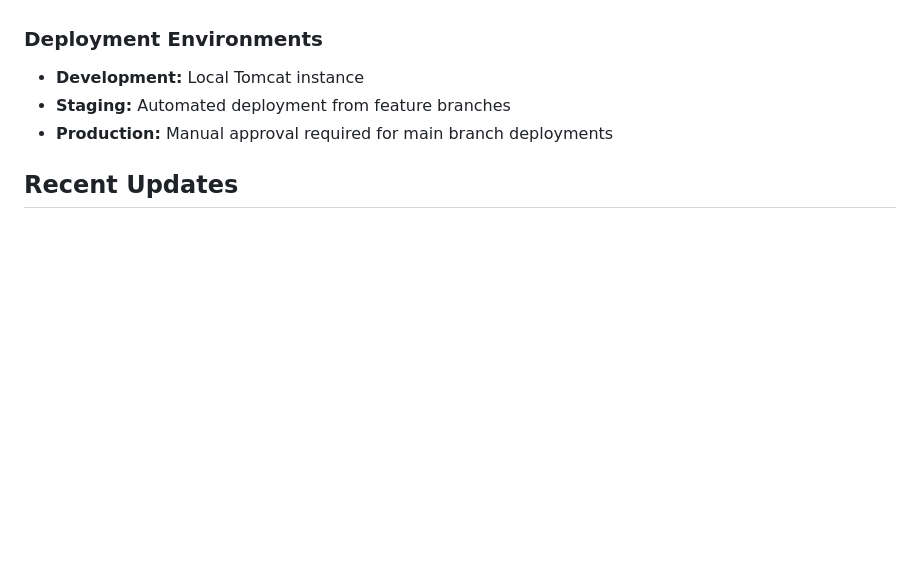
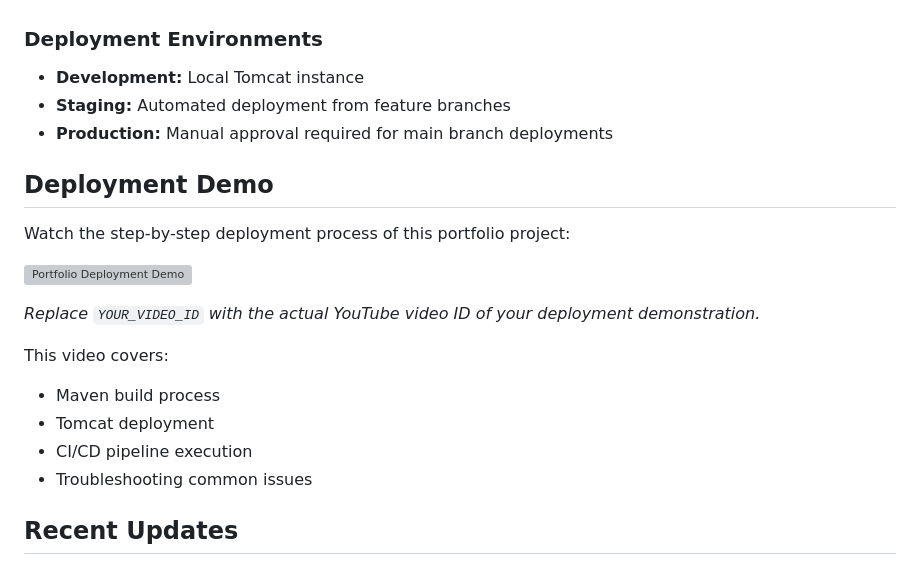
Before and after one commit to mumtaz2029/Mumtaz-s-portfolio, a Markdown page: README.md, the part around the change. GitHub-like rendering; blank space fills up the shorter version; grey boxes are pictures that could not be loaded.

Commit message:
Add deployment demo video section to README

```diff
--- a/README.md
+++ b/README.md
@@ -141,6 +141,20 @@ The project includes automated CI/CD pipelines for continuous integration and de
 - **Staging:** Automated deployment from feature branches
 - **Production:** Manual approval required for main branch deployments
 
+## Deployment Demo
+
+Watch the step-by-step deployment process of this portfolio project:
+
+[![Portfolio Deployment Demo](https://img.youtube.com/vi/YOUR_VIDEO_ID/0.jpg)](https://www.youtube.com/watch?v=YOUR_VIDEO_ID)
+
+*Replace `YOUR_VIDEO_ID` with the actual YouTube video ID of your deployment demonstration.*
+
+This video covers:
+- Maven build process
+- Tomcat deployment
+- CI/CD pipeline execution
+- Troubleshooting common issues
+
 ## Recent Updates
 
 - **Maven Migration:** Converted static website to Maven project structure for better build management
```
